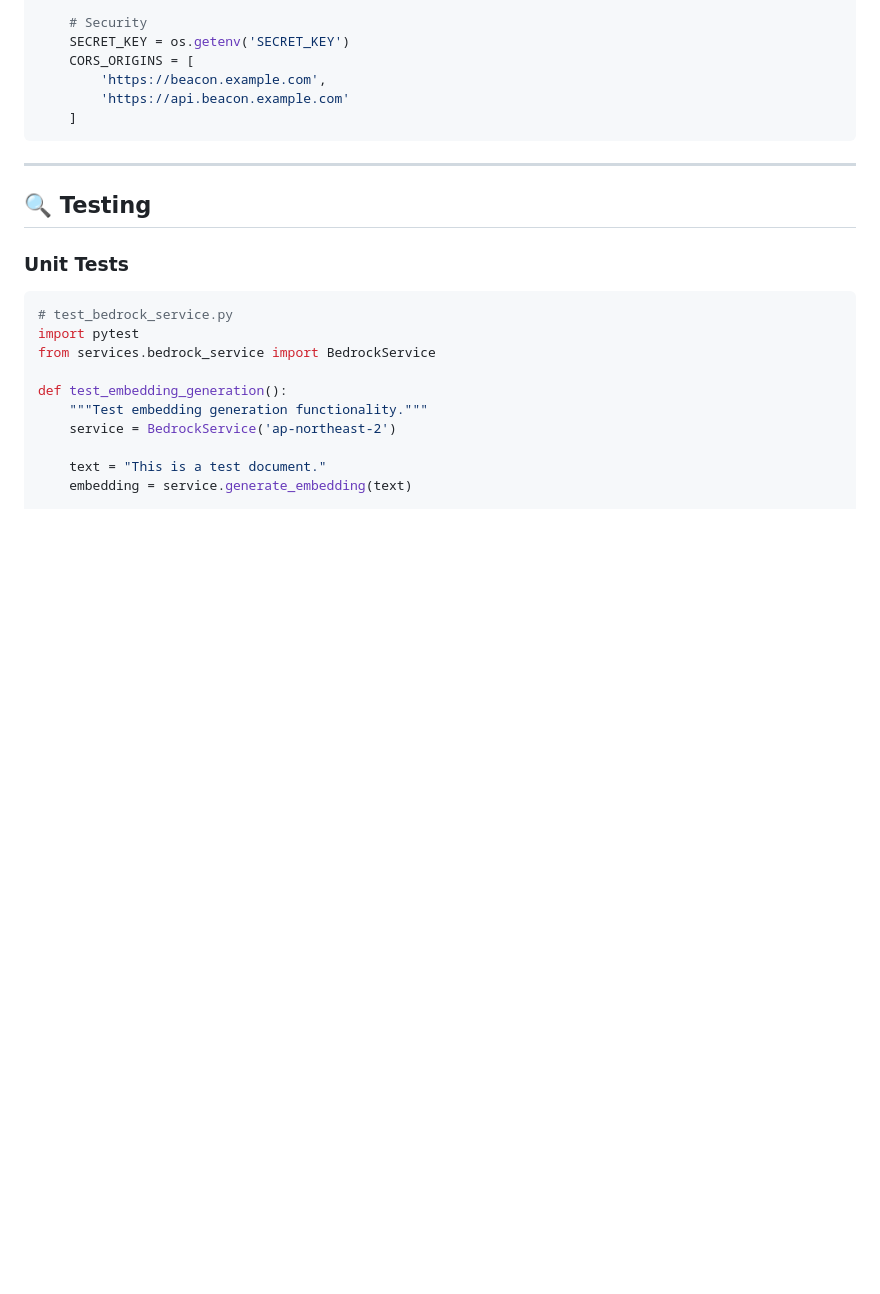
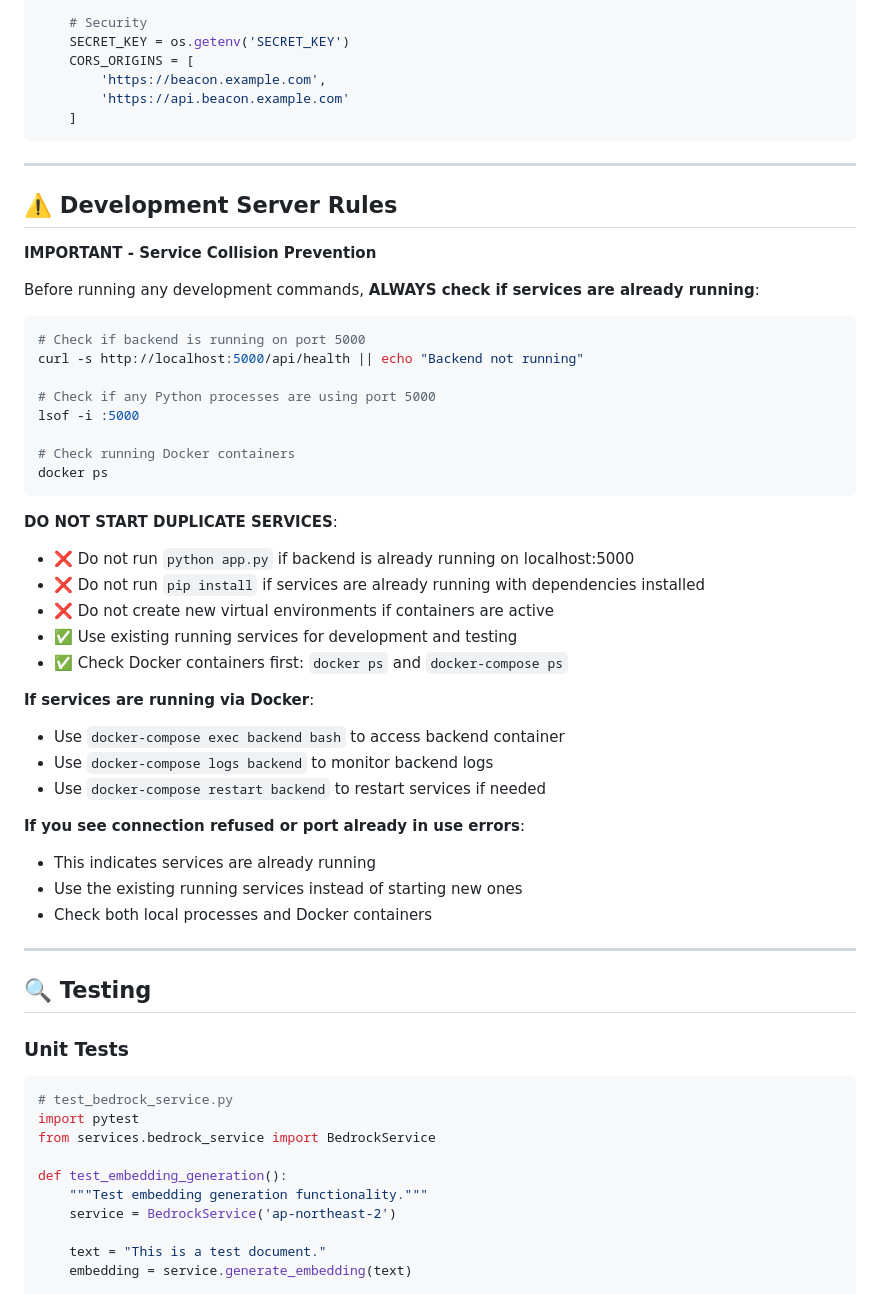
Before and after one commit to devgate/BEACON, a Markdown page: backend/claude.md, the part around the change. Drawn GitHub-style; blank space fills up the shorter version.

Commit message:
fix: frontend, backend/ cluade.md 파일에도 별도 서버 실행 금지 메시지 추가

````diff
--- a/backend/claude.md
+++ b/backend/claude.md
@@ -606,6 +606,42 @@ class ProductionConfig:
 
 ---
 
+## ⚠️ Development Server Rules
+
+**IMPORTANT - Service Collision Prevention**
+
+Before running any development commands, **ALWAYS check if services are already running**:
+
+```bash
+# Check if backend is running on port 5000
+curl -s http://localhost:5000/api/health || echo "Backend not running"
+
+# Check if any Python processes are using port 5000
+lsof -i :5000
+
+# Check running Docker containers
+docker ps
+```
+
+**DO NOT START DUPLICATE SERVICES**:
+- ❌ Do not run `python app.py` if backend is already running on localhost:5000
+- ❌ Do not run `pip install` if services are already running with dependencies installed
+- ❌ Do not create new virtual environments if containers are active
+- ✅ Use existing running services for development and testing
+- ✅ Check Docker containers first: `docker ps` and `docker-compose ps`
+
+**If services are running via Docker**:
+- Use `docker-compose exec backend bash` to access backend container
+- Use `docker-compose logs backend` to monitor backend logs
+- Use `docker-compose restart backend` to restart services if needed
+
+**If you see connection refused or port already in use errors**:
+- This indicates services are already running
+- Use the existing running services instead of starting new ones
+- Check both local processes and Docker containers
+
+---
+
 ## 🔍 Testing
 
 ### Unit Tests
````
Also changed, not shown: frontend/claude.md (+36 -0 lines).
